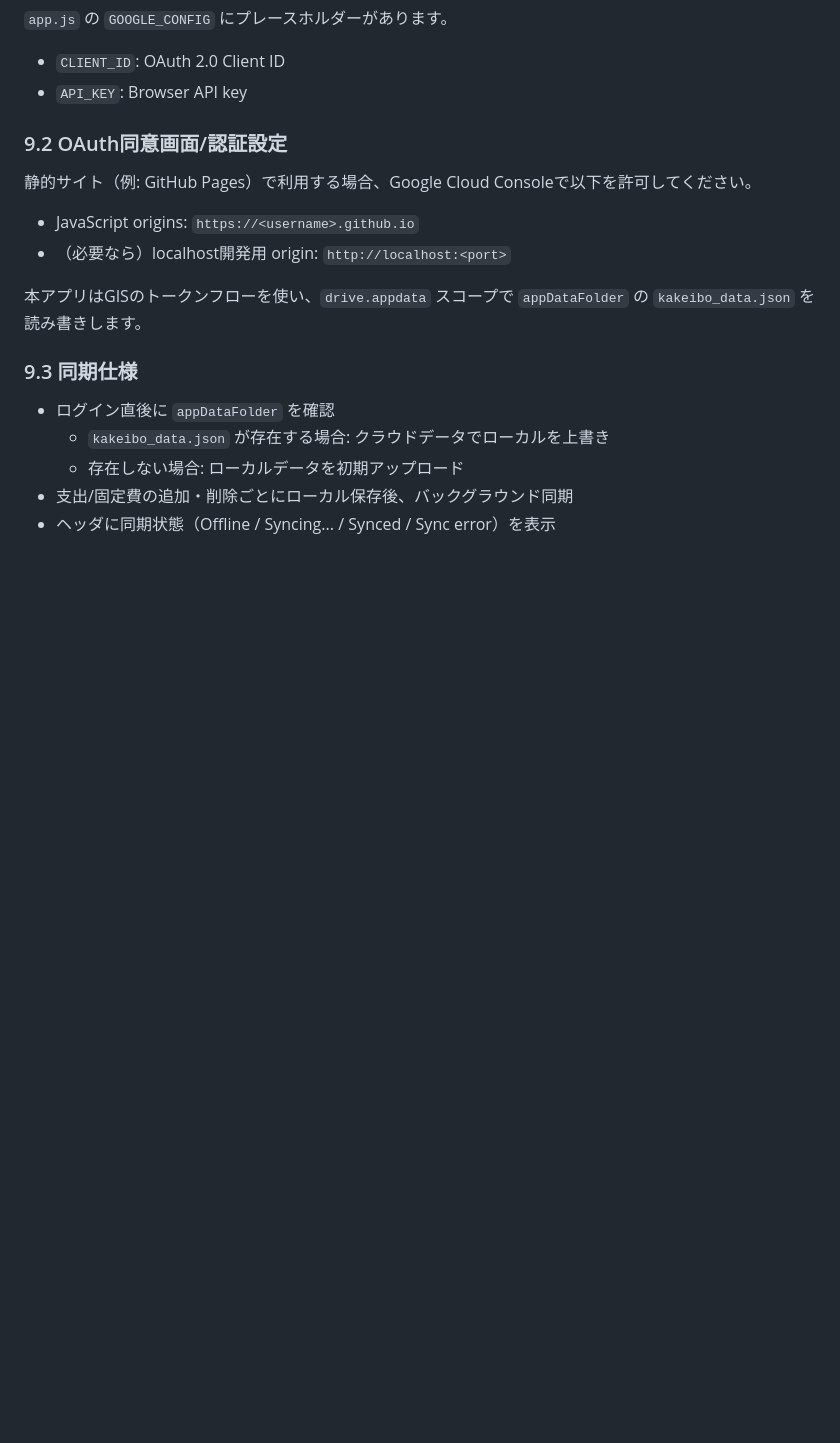
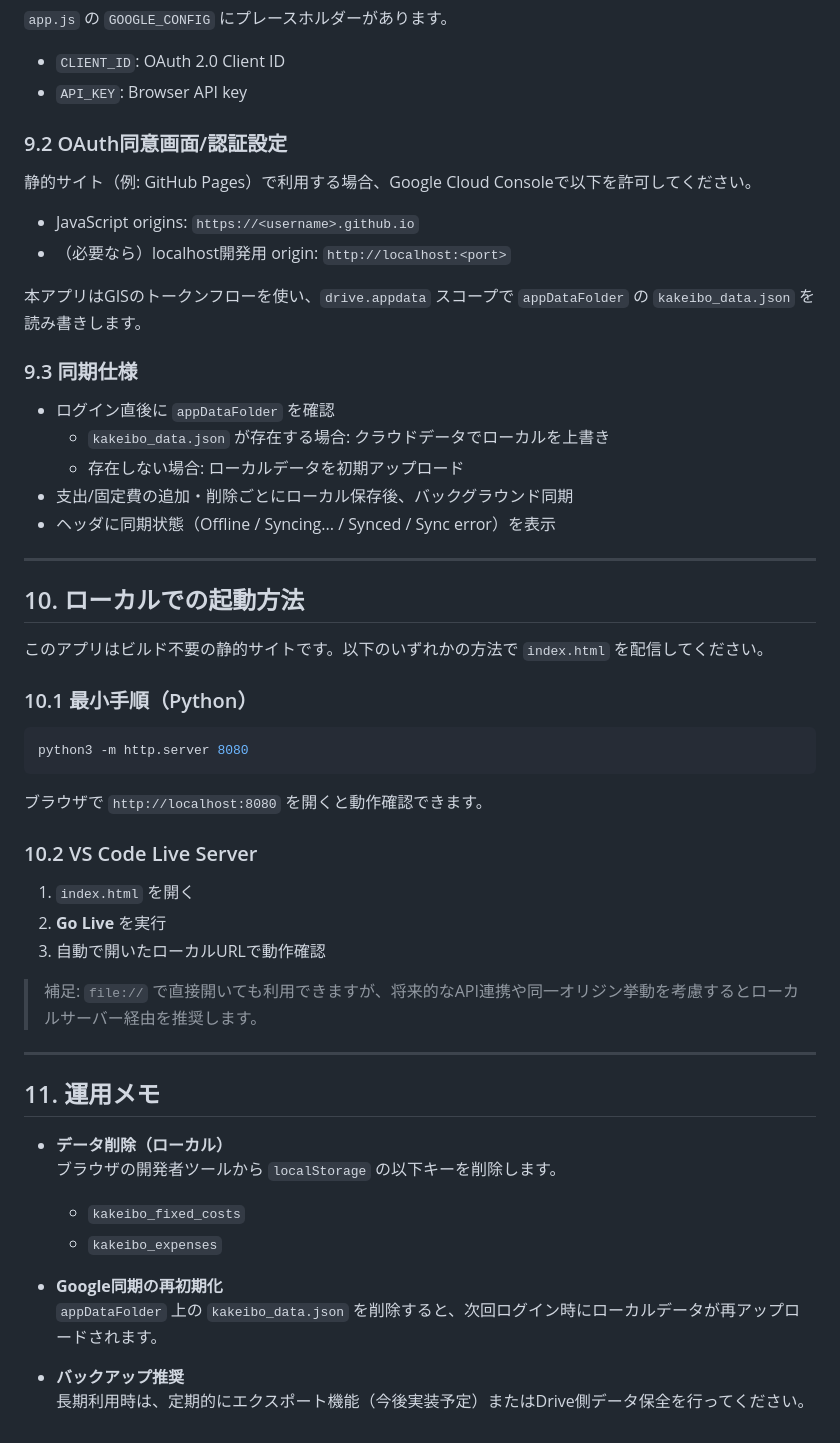
Before and after one commit to matun02/Kakeibo2030, a Markdown page: README.md, the part around the change. Drawn GitHub-style; blank space fills up the shorter version.

Commit message:
docs: READMEに起動方法と運用メモを追記

````diff
--- a/README.md
+++ b/README.md
@@ -202,3 +202,40 @@ Canvas API でグラフを描画し、Google同期時のみ以下を読み込み
   - 存在しない場合: ローカルデータを初期アップロード
 - 支出/固定費の追加・削除ごとにローカル保存後、バックグラウンド同期
 - ヘッダに同期状態（Offline / Syncing... / Synced / Sync error）を表示
+
+---
+
+## 10. ローカルでの起動方法
+
+このアプリはビルド不要の静的サイトです。以下のいずれかの方法で `index.html` を配信してください。
+
+### 10.1 最小手順（Python）
+
+```bash
+python3 -m http.server 8080
+```
+
+ブラウザで `http://localhost:8080` を開くと動作確認できます。
+
+### 10.2 VS Code Live Server
+
+1. `index.html` を開く
+2. **Go Live** を実行
+3. 自動で開いたローカルURLで動作確認
+
+> 補足: `file://` で直接開いても利用できますが、将来的なAPI連携や同一オリジン挙動を考慮するとローカルサーバー経由を推奨します。
+
+---
+
+## 11. 運用メモ
+
+- **データ削除（ローカル）**
+  ブラウザの開発者ツールから `localStorage` の以下キーを削除します。
+  - `kakeibo_fixed_costs`
+  - `kakeibo_expenses`
+
+- **Google同期の再初期化**
+  `appDataFolder` 上の `kakeibo_data.json` を削除すると、次回ログイン時にローカルデータが再アップロードされます。
+
+- **バックアップ推奨**
+  長期利用時は、定期的にエクスポート機能（今後実装予定）またはDrive側データ保全を行ってください。
````
